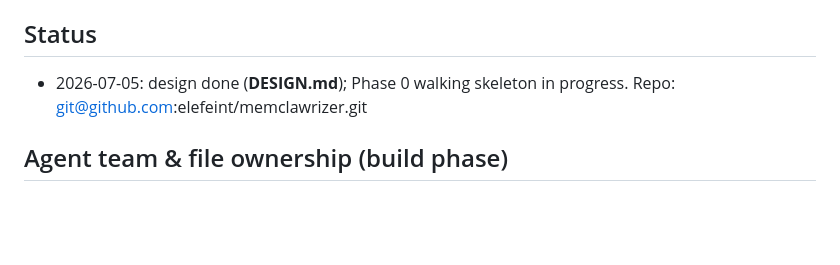
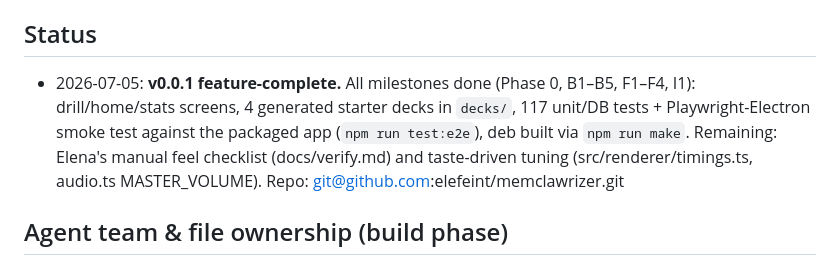
Before and after one commit to elefeint/memclawrizer, a Markdown page: CLAUDE.md, the part around the change. GitHub-like rendering; blank space fills up the shorter version.

Commit message:
[shared] Status: v0.0.1 feature-complete
Co-Authored-By: Claude Fable 5 <noreply@anthropic.com>

```diff
--- a/CLAUDE.md
+++ b/CLAUDE.md
@@ -18,7 +18,12 @@ syllabaries → romaji (text). Content is pluggable via `.deckpack` (zip: deck.j
 media/); prompts may be text, image, or audio.
 
 ## Status
-- 2026-07-05: design done (**DESIGN.md**); Phase 0 walking skeleton in progress.
+- 2026-07-05: **v0.0.1 feature-complete.** All milestones done (Phase 0, B1–B5,
+  F1–F4, I1): drill/home/stats screens, 4 generated starter decks in `decks/`,
+  117 unit/DB tests + Playwright-Electron smoke test against the packaged app
+  (`npm run test:e2e`), deb built via `npm run make`. Remaining: Elena's manual
+  feel checklist (docs/verify.md) and taste-driven tuning
+  (src/renderer/timings.ts, audio.ts MASTER_VOLUME).
   Repo: git@github.com:elefeint/memclawrizer.git
 
 ## Agent team & file ownership (build phase)
```
